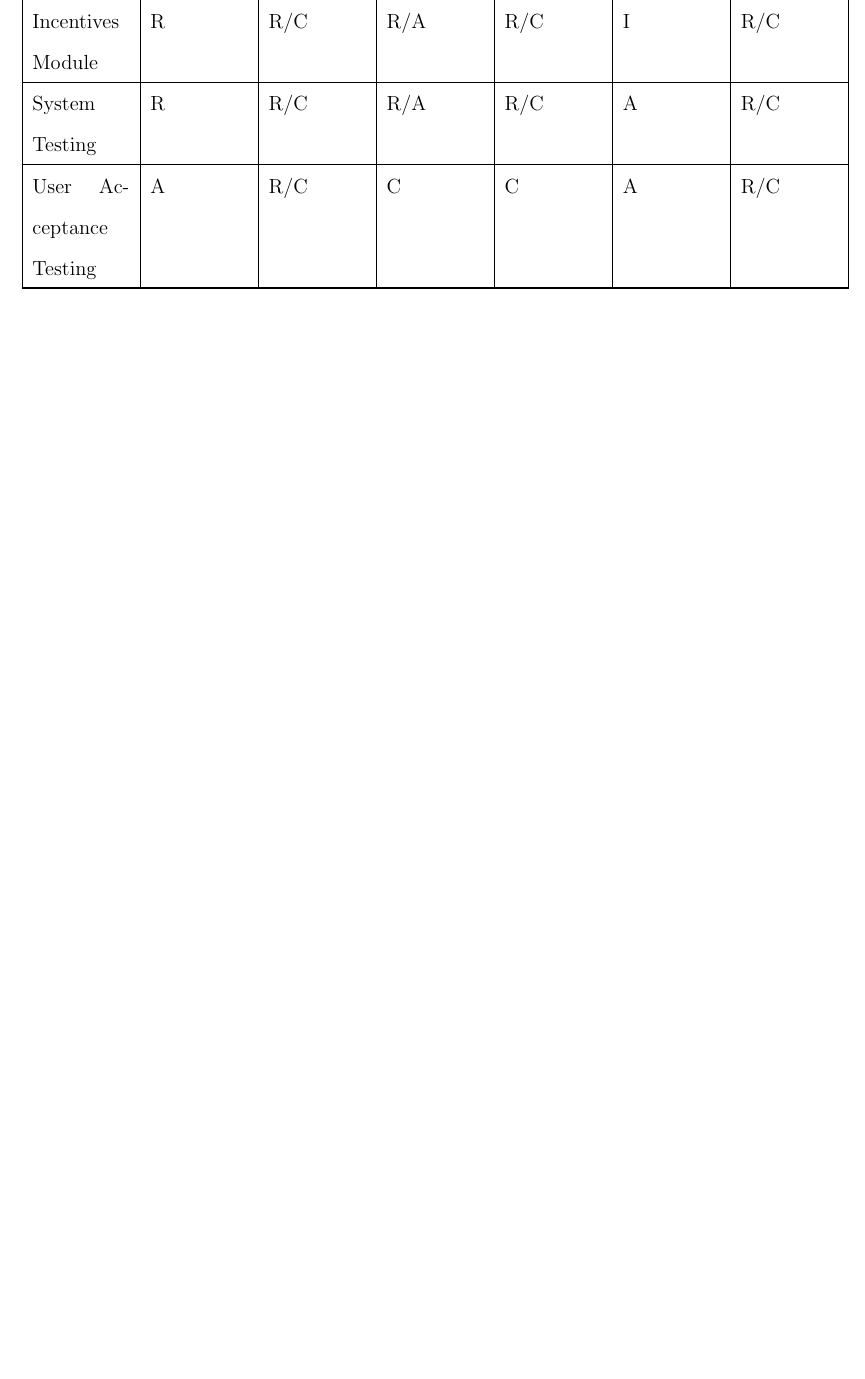
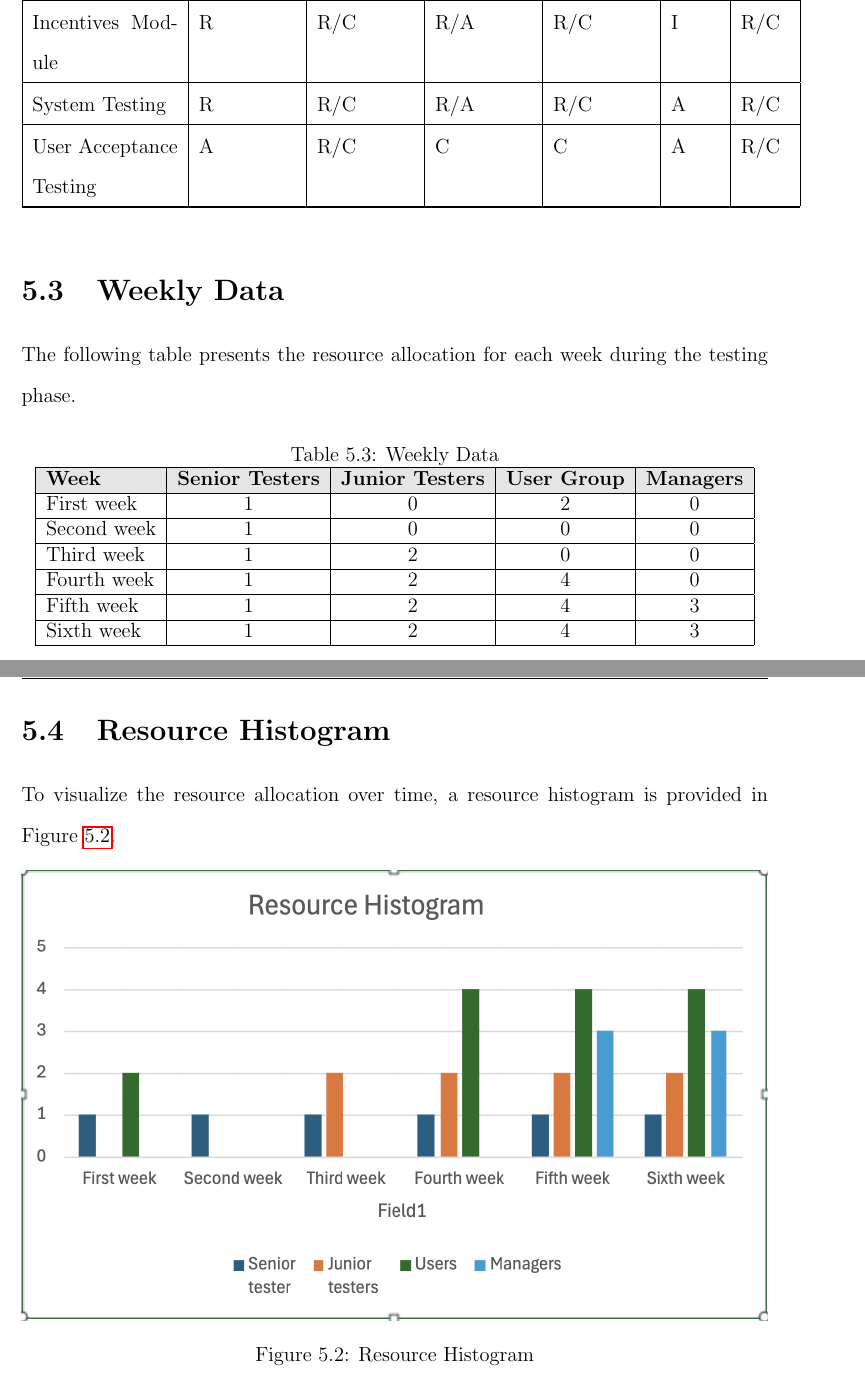
Before and after one commit to kgoel59/883-project-management, a LaTeX thesis (report.tex, which reads parts/part5/part.tex): part of page 44 of 60 before the commit and two parts of pages 44 and 45 of 62 after it, the two joined at a grey line, cut so that both start at the same text, the shorter picture padded with empty space. The pictures show the PDF file report.pdf that the author committed with the source.

Commit message:
stakeholder

```diff
--- a/parts/part5/part.tex
+++ b/parts/part5/part.tex
@@ -62,19 +63,53 @@ To clarify roles and responsibilities for testing tasks, the following RACI char
 \endlastfoot
 Write Test Plan & R & R/C & C & C & I & R/C \\
 \hline
-Unit Testing & R  & R/C & C & C & I & R/C \\
+Unit Testing & R & R/C & C & C & I & R/C \\
 \hline
-Integration Testing & R  & R/C & R/A & R/C & I & R/C \\
+Integration Testing & R & R/C & R/A & R/C & I & R/C \\
 \hline
-Registration Module & R  & R/C & R/A & R/C & I & R/C \\
+Registration Module & R & R/C & R/A & R/C & I & R/C \\
 \hline
-Tracking Module & R  & R/C & R/A & R/C & I & R/C \\
+Tracking Module & R & R/C & R/A & R/C & I & R/C \\
 \hline
 Incentives Module & R & R/C & R/A & R/C & I & R/C \\
 \hline
-System Testing & R  & R/C & R/A & R/C & A & R/C \\
+System Testing & R & R/C & R/A & R/C & A & R/C \\
 \hline
 User Acceptance Testing & A & R/C & C & C & A & R/C \\
 \hline
 \end{longtable}
 
+\section{Weekly Data}
+
+The following table presents the resource allocation for each week during the testing phase.
+
+\begin{table}[h]
+    \centering
+    \caption{Weekly Data}
+    \label{tab:weekly_data}
+    \begin{tabular}{|l|c|c|c|c|}
+    \hline
+    \rowcolor{lightgray} \textbf{Week} & \textbf{Senior Testers} & \textbf{Junior Testers} & \textbf{User Group} & \textbf{Managers} \\
+    \hline
+    First week  & 1 & 0 & 2 & 0 \\
+    \hline
+    Second week & 1 & 0 & 0 & 0 \\
+    \hline
+    Third week  & 1 & 2 & 0 & 0 \\
+    \hline
+    Fourth week & 1 & 2 & 4 & 0 \\
+    \hline
+    Fifth week  & 1 & 2 & 4 & 3 \\
+    \hline
+    Sixth week  & 1 & 2 & 4 & 3 \\
+    \hline
+    \end{tabular}
+\end{table}
+
+\section{Resource Histogram}
+
+To visualize the resource allocation over time, a resource histogram is provided in Figure \ref{fig:rhst}.
+
+\begin{figure}[ht]
+    \centering
+    \includegraphics[width=\textwidth]{images/Resource Histogram.png}
```
Also changed, not shown: parts/part7/part.tex (+33 -2 lines), images/Resource Histogram.png (added), report.pdf, parts/part5/part.tex (14 more changed lines), 1 other file.
